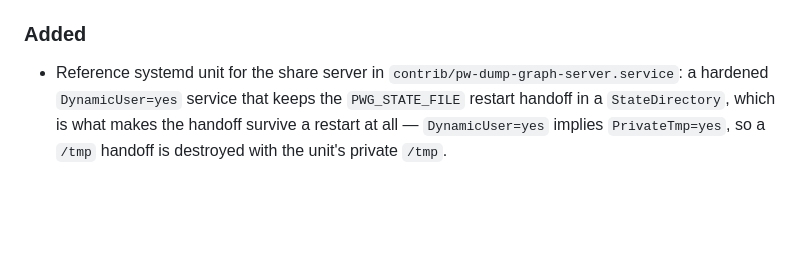
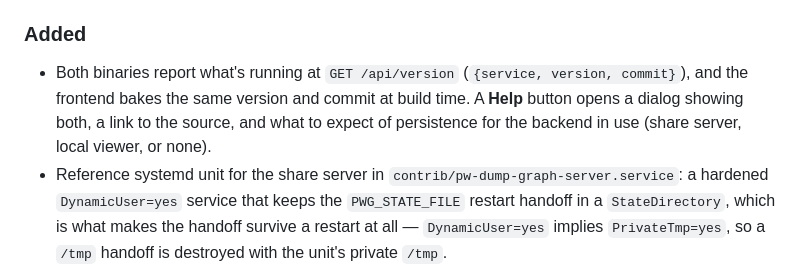
Before and after one commit to ford-prefect/pw-dump-graph, a Markdown page: CHANGELOG.md, the part around the change. GitHub-like rendering; blank space fills up the shorter version.

Commit message:
docs: changelog entry for version reporting and the Help dialog

```diff
--- a/CHANGELOG.md
+++ b/CHANGELOG.md
@@ -35,6 +35,10 @@ and this project adheres to [Semantic Versioning](https://semver.org/spec/v2.0.0
 
 ### Added
 
+- Both binaries report what's running at `GET /api/version` (`{service, version, commit}`),
+  and the frontend bakes the same version and commit at build time. A **Help** button
+  opens a dialog showing both, a link to the source, and what to expect of persistence
+  for the backend in use (share server, local viewer, or none).
 - Reference systemd unit for the share server in `contrib/pw-dump-graph-server.service`:
   a hardened `DynamicUser=yes` service that keeps the `PWG_STATE_FILE` restart handoff in a
   `StateDirectory`, which is what makes the handoff survive a restart at all — `DynamicUser=yes`
```
